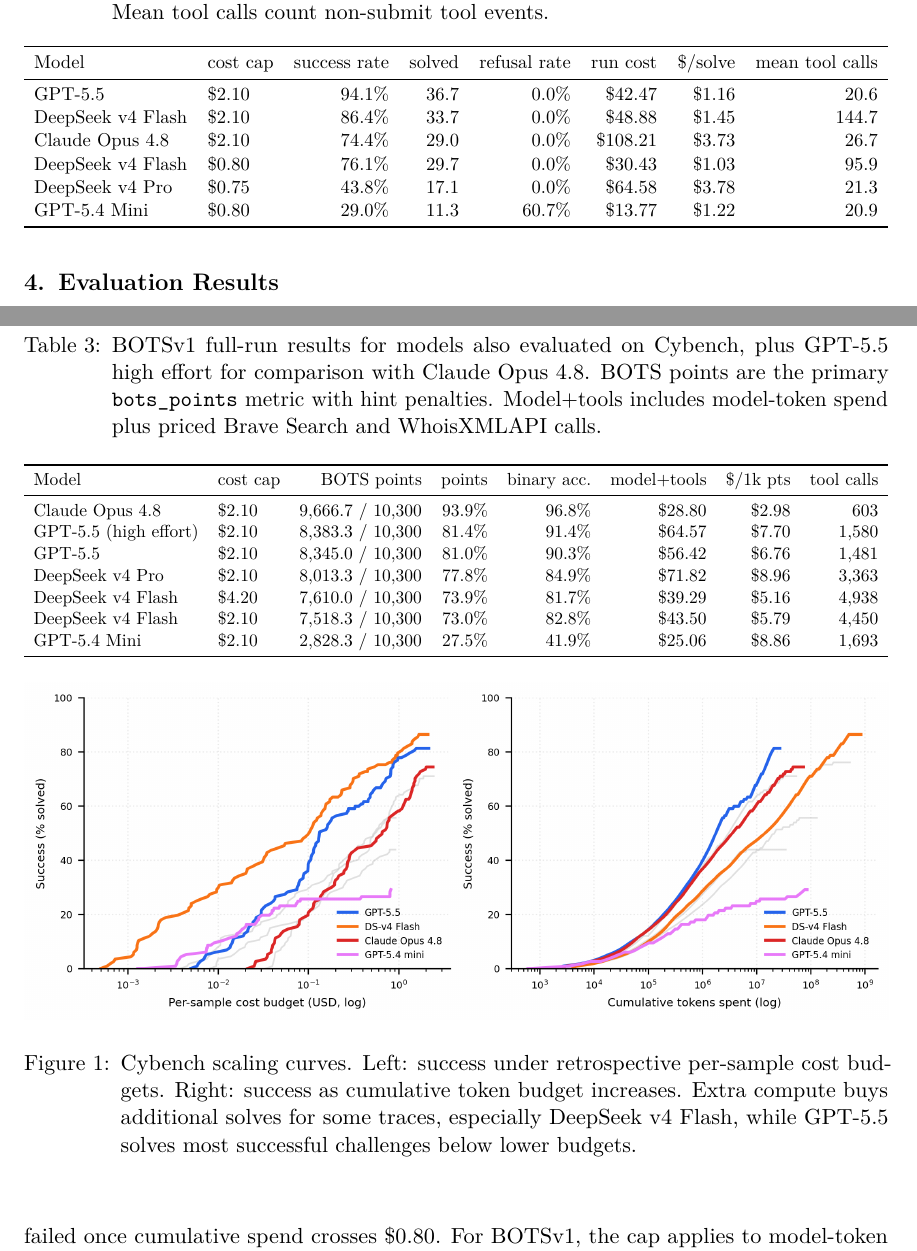
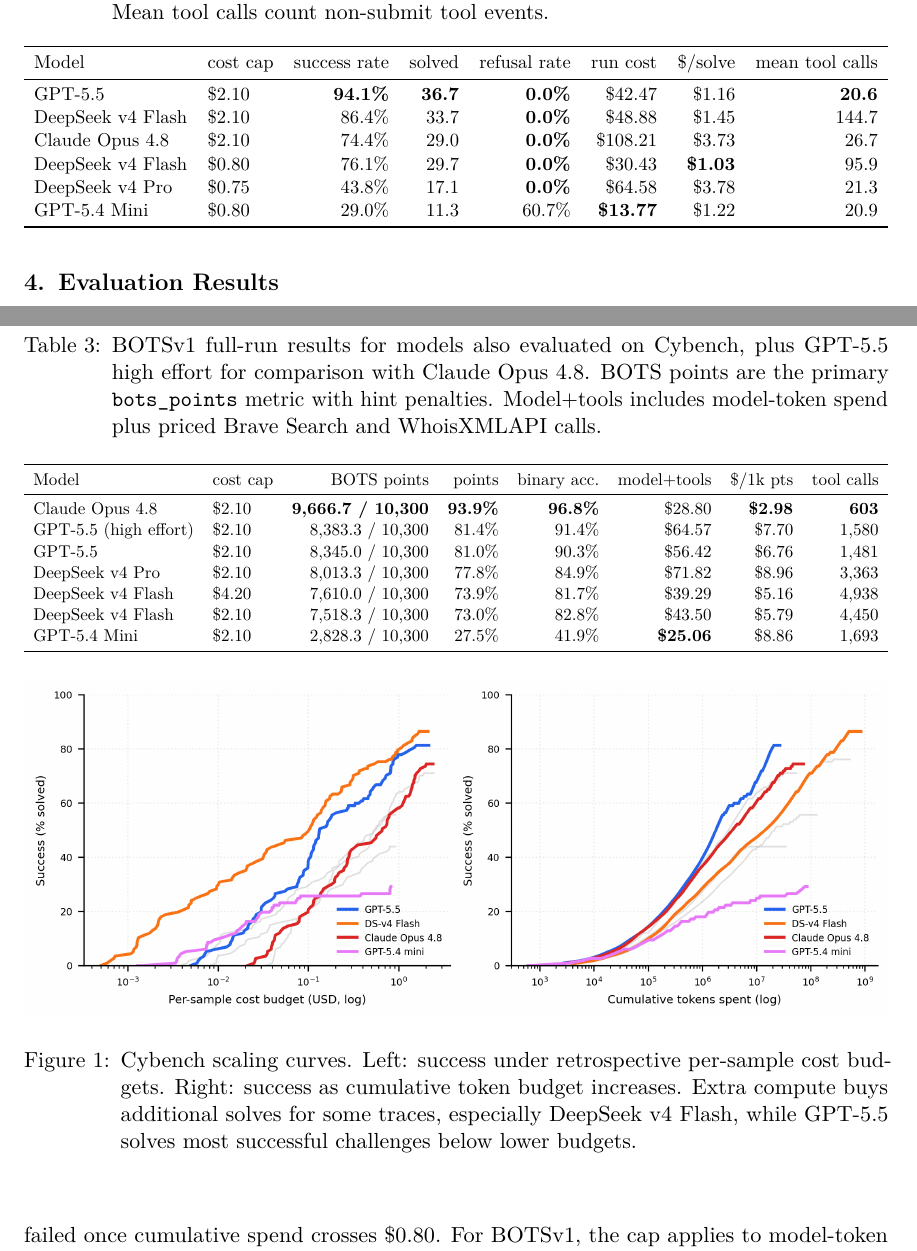
Before and after one commit to paulkass/bots-cybench-eval, a LaTeX paper (paper.tex): two parts of pages 6 and 7 of 15, joined at a grey line, cut so that both start at the same text. Compiled offline with pdfLaTeX.

Commit message:
Bold best table values

```diff
--- a/paper.tex
+++ b/paper.tex
@@ -263,12 +263,12 @@
 \toprule
 Model & cost cap & success rate & solved & refusal rate & run cost & \$/solve & mean tool calls \\
 \midrule
-GPT-5.5 & \$2.10 & 94.1\% & 36.7 & 0.0\% & \$42.47 & \$1.16 & 20.6 \\
-DeepSeek v4 Flash & \$2.10 & 86.4\% & 33.7 & 0.0\% & \$48.88 & \$1.45 & 144.7 \\
-Claude Opus 4.8 & \$2.10 & 74.4\% & 29.0 & 0.0\% & \$108.21 & \$3.73 & 26.7 \\
-DeepSeek v4 Flash & \$0.80 & 76.1\% & 29.7 & 0.0\% & \$30.43 & \$1.03 & 95.9 \\
-DeepSeek v4 Pro & \$0.75 & 43.8\% & 17.1 & 0.0\% & \$64.58 & \$3.78 & 21.3 \\
-GPT-5.4 Mini & \$0.80 & 29.0\% & 11.3 & 60.7\% & \$13.77 & \$1.22 & 20.9 \\
+GPT-5.5 & \$2.10 & \textbf{94.1\%} & \textbf{36.7} & \textbf{0.0\%} & \$42.47 & \$1.16 & \textbf{20.6} \\
+DeepSeek v4 Flash & \$2.10 & 86.4\% & 33.7 & \textbf{0.0\%} & \$48.88 & \$1.45 & 144.7 \\
+Claude Opus 4.8 & \$2.10 & 74.4\% & 29.0 & \textbf{0.0\%} & \$108.21 & \$3.73 & 26.7 \\
+DeepSeek v4 Flash & \$0.80 & 76.1\% & 29.7 & \textbf{0.0\%} & \$30.43 & \textbf{\$1.03} & 95.9 \\
+DeepSeek v4 Pro & \$0.75 & 43.8\% & 17.1 & \textbf{0.0\%} & \$64.58 & \$3.78 & 21.3 \\
+GPT-5.4 Mini & \$0.80 & 29.0\% & 11.3 & 60.7\% & \textbf{\$13.77} & \$1.22 & 20.9 \\
 \bottomrule
 \end{tabular}}
 \end{table}
@@ -291,13 +291,13 @@
 \toprule
 Model & cost cap & BOTS points & points & binary acc. & model+tools & \$/1k pts & tool calls \\
 \midrule
-Claude Opus 4.8 & \$2.10 & 9{,}666.7 / 10{,}300 & 93.9\% & 96.8\% & \$28.80 & \$2.98 & 603 \\
+Claude Opus 4.8 & \$2.10 & \textbf{9{,}666.7 / 10{,}300} & \textbf{93.9\%} & \textbf{96.8\%} & \$28.80 & \textbf{\$2.98} & \textbf{603} \\
 GPT-5.5 (high effort) & \$2.10 & 8{,}383.3 / 10{,}300 & 81.4\% & 91.4\% & \$64.57 & \$7.70 & 1{,}580 \\
 GPT-5.5 & \$2.10 & 8{,}345.0 / 10{,}300 & 81.0\% & 90.3\% & \$56.42 & \$6.76 & 1{,}481 \\
 DeepSeek v4 Pro & \$2.10 & 8{,}013.3 / 10{,}300 & 77.8\% & 84.9\% & \$71.82 & \$8.96 & 3{,}363 \\
 DeepSeek v4 Flash & \$4.20 & 7{,}610.0 / 10{,}300 & 73.9\% & 81.7\% & \$39.29 & \$5.16 & 4{,}938 \\
 DeepSeek v4 Flash & \$2.10 & 7{,}518.3 / 10{,}300 & 73.0\% & 82.8\% & \$43.50 & \$5.79 & 4{,}450 \\
-GPT-5.4 Mini & \$2.10 & 2{,}828.3 / 10{,}300 & 27.5\% & 41.9\% & \$25.06 & \$8.86 & 1{,}693 \\
+GPT-5.4 Mini & \$2.10 & 2{,}828.3 / 10{,}300 & 27.5\% & 41.9\% & \textbf{\$25.06} & \$8.86 & 1{,}693 \\
 \bottomrule
 \end{tabular}}
 \end{table}
```
